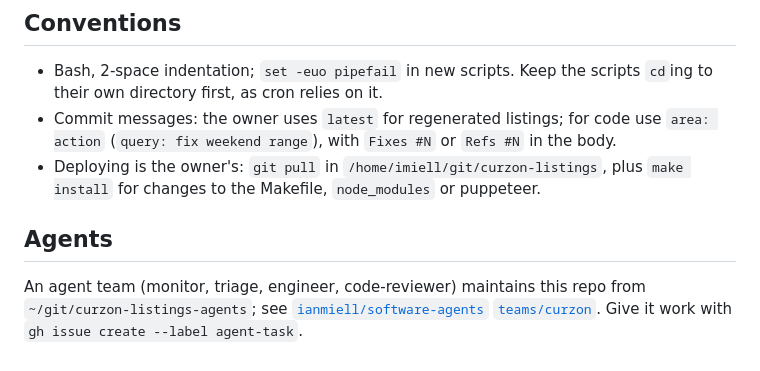
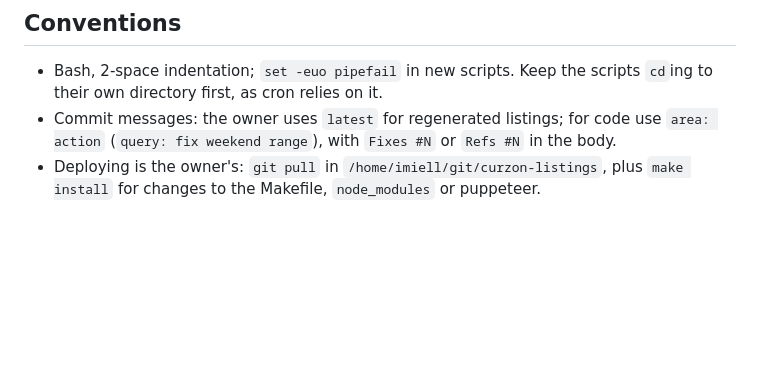
Before and after one commit to ianmiell/curzon-listings, a Markdown page: AGENTS.md, the part around the change. Drawn GitHub-style; blank space fills up the shorter version.

Commit message:
docs: drop agent team section from AGENTS.md
The team is documented in ianmiell/software-agents.

Co-Authored-By: Claude Opus 5.5 <noreply@anthropic.com>

```diff
--- a/AGENTS.md
+++ b/AGENTS.md
@@ -85,10 +85,3 @@ All seven venues should have showings, with titles (not film IDs) and times.
   `Refs #N` in the body.
 - Deploying is the owner's: `git pull` in `/home/imiell/git/curzon-listings`,
   plus `make install` for changes to the Makefile, `node_modules` or puppeteer.
-
-## Agents
-
-An agent team (monitor, triage, engineer, code-reviewer) maintains this repo
-from `~/git/curzon-listings-agents`; see
-[`ianmiell/software-agents` `teams/curzon`](https://github.com/ianmiell/software-agents/tree/main/teams/curzon).
-Give it work with `gh issue create --label agent-task`.
```
